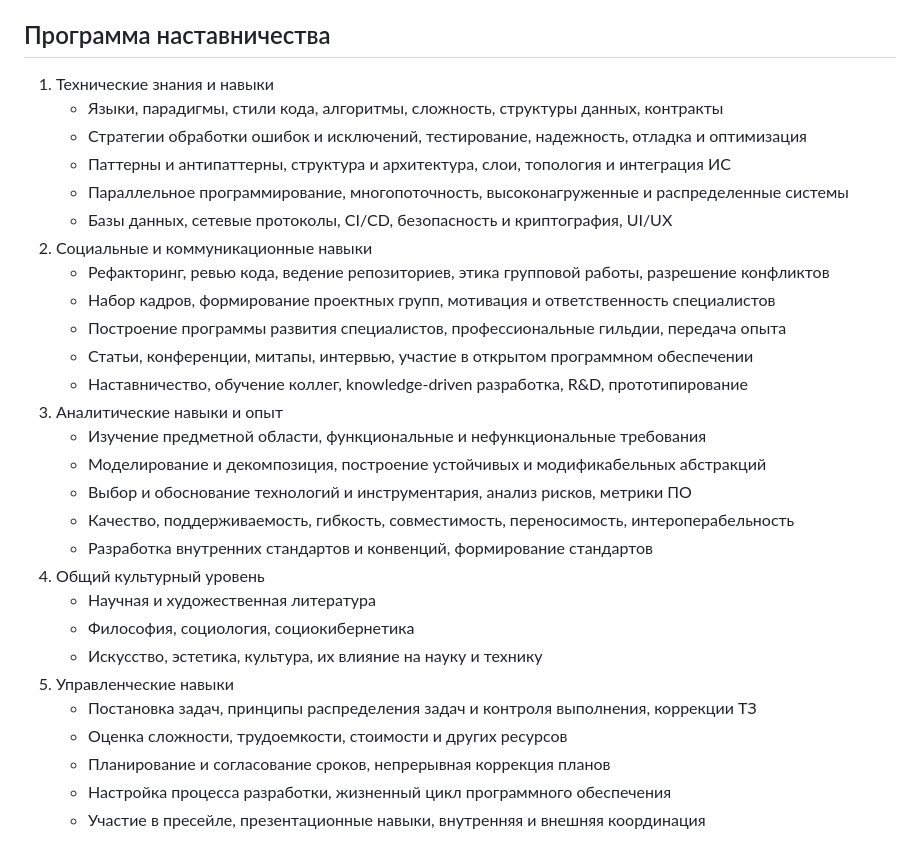
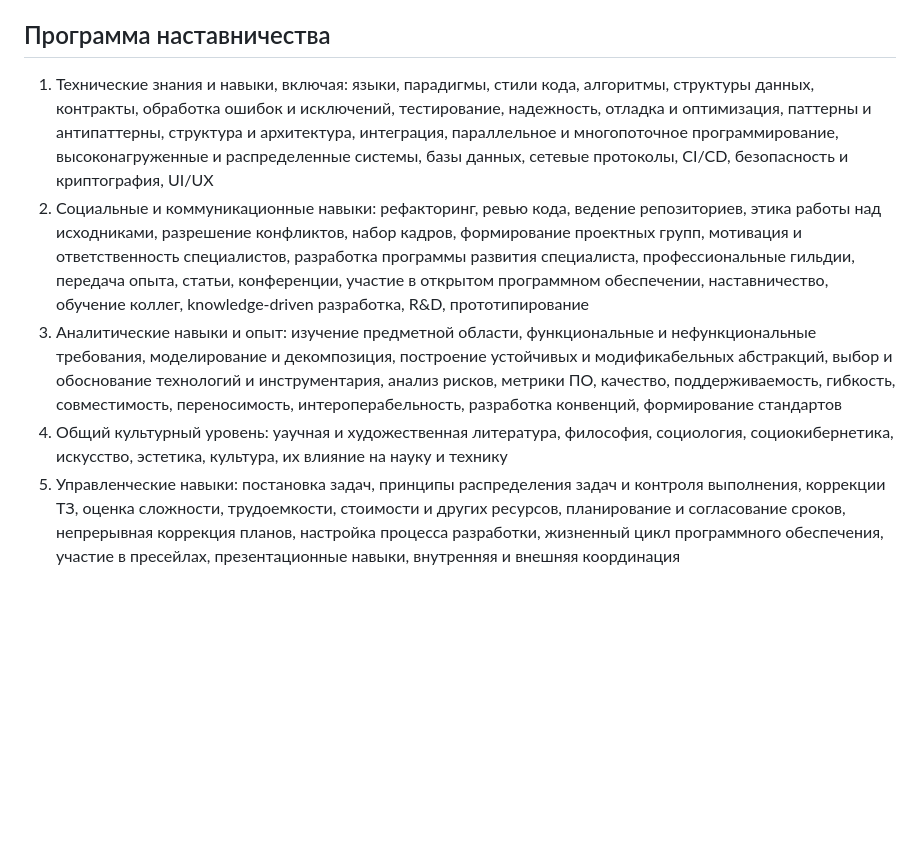
Before and after one commit to metatech-university/TopLevel-Experts, a Markdown page: README.md, the part around the change. Rendered like a GitHub page; blank space fills up the shorter version.

Commit message:
Compacting training program

```diff
--- a/README.md
+++ b/README.md
@@ -14,31 +14,8 @@
 
 ## Программа наставничества
 
-1. Технические знания и навыки
-   - Языки, парадигмы, стили кода, алгоритмы, сложность, структуры данных, контракты
-   - Стратегии обработки ошибок и исключений, тестирование, надежность, отладка и оптимизация
-   - Паттерны и антипаттерны, структура и архитектура, слои, топология и интеграция ИС
-   - Параллельное программирование, многопоточность, высоконагруженные и распределенные системы
-   - Базы данных, сетевые протоколы, CI/CD, безопасность и криптография, UI/UX
-2. Социальные и коммуникационные навыки
-   - Рефакторинг, ревью кода, ведение репозиториев, этика групповой работы, разрешение конфликтов
-   - Набор кадров, формирование проектных групп, мотивация и ответственность специалистов
-   - Построение программы развития специалистов, профессиональные гильдии, передача опыта
-   - Статьи, конференции, митапы, интервью, участие в открытом программном обеспечении
-   - Наставничество, обучение коллег, knowledge-driven разработка, R&D, прототипирование
-3. Аналитические навыки и опыт
-   - Изучение предметной области, функциональные и нефункциональные требования
-   - Моделирование и декомпозиция, построение устойчивых и модификабельных абстракций
-   - Выбор и обоснование технологий и инструментария, анализ рисков, метрики ПО
-   - Качество, поддерживаемость, гибкость, совместимость, переносимость, интероперабельность
-   - Разработка внутренних стандартов и конвенций, формирование стандартов
-4. Общий культурный уровень
-   - Научная и художественная литература
-   - Философия, социология, социокибернетика
-   - Искусство, эстетика, культура, их влияние на науку и технику
-5. Управленческие навыки
-   - Постановка задач, принципы распределения задач и контроля выполнения, коррекции ТЗ
-   - Оценка сложности, трудоемкости, стоимости и других ресурсов
-   - Планирование и согласование сроков, непрерывная коррекция планов
-   - Настройка процесса разработки, жизненный цикл программного обеспечения
-   - Участие в пресейле, презентационные навыки, внутренняя и внешняя координация
+1. Технические знания и навыки, включая: языки, парадигмы, стили кода, алгоритмы, структуры данных, контракты, обработка ошибок и исключений, тестирование, надежность, отладка и оптимизация, паттерны и антипаттерны, структура и архитектура, интеграция, параллельное и многопоточное программирование, высоконагруженные и распределенные системы, базы данных, сетевые протоколы, CI/CD, безопасность и криптография, UI/UX
+2. Социальные и коммуникационные навыки: рефакторинг, ревью кода, ведение репозиториев, этика работы над исходниками, разрешение конфликтов, набор кадров, формирование проектных групп, мотивация и ответственность специалистов, разработка программы развития специалиста, профессиональные гильдии, передача опыта, статьи, конференции, участие в открытом программном обеспечении, наставничество, обучение коллег, knowledge-driven разработка, R&D, прототипирование
+3. Аналитические навыки и опыт: изучение предметной области, функциональные и нефункциональные требования, моделирование и декомпозиция, построение устойчивых и модификабельных абстракций, выбор и обоснование технологий и инструментария, анализ рисков, метрики ПО, качество, поддерживаемость, гибкость, совместимость, переносимость, интероперабельность, разработка конвенций, формирование стандартов
+4. Общий культурный уровень: yаучная и художественная литература, философия, социология, социокибернетика, искусство, эстетика, культура, их влияние на науку и технику
+5. Управленческие навыки: постановка задач, принципы распределения задач и контроля выполнения, коррекции ТЗ, оценка сложности, трудоемкости, стоимости и других ресурсов, планирование и согласование сроков, непрерывная коррекция планов, настройка процесса разработки, жизненный цикл программного обеспечения, участие в пресейлах, презентационные навыки, внутренняя и внешняя координация
```
